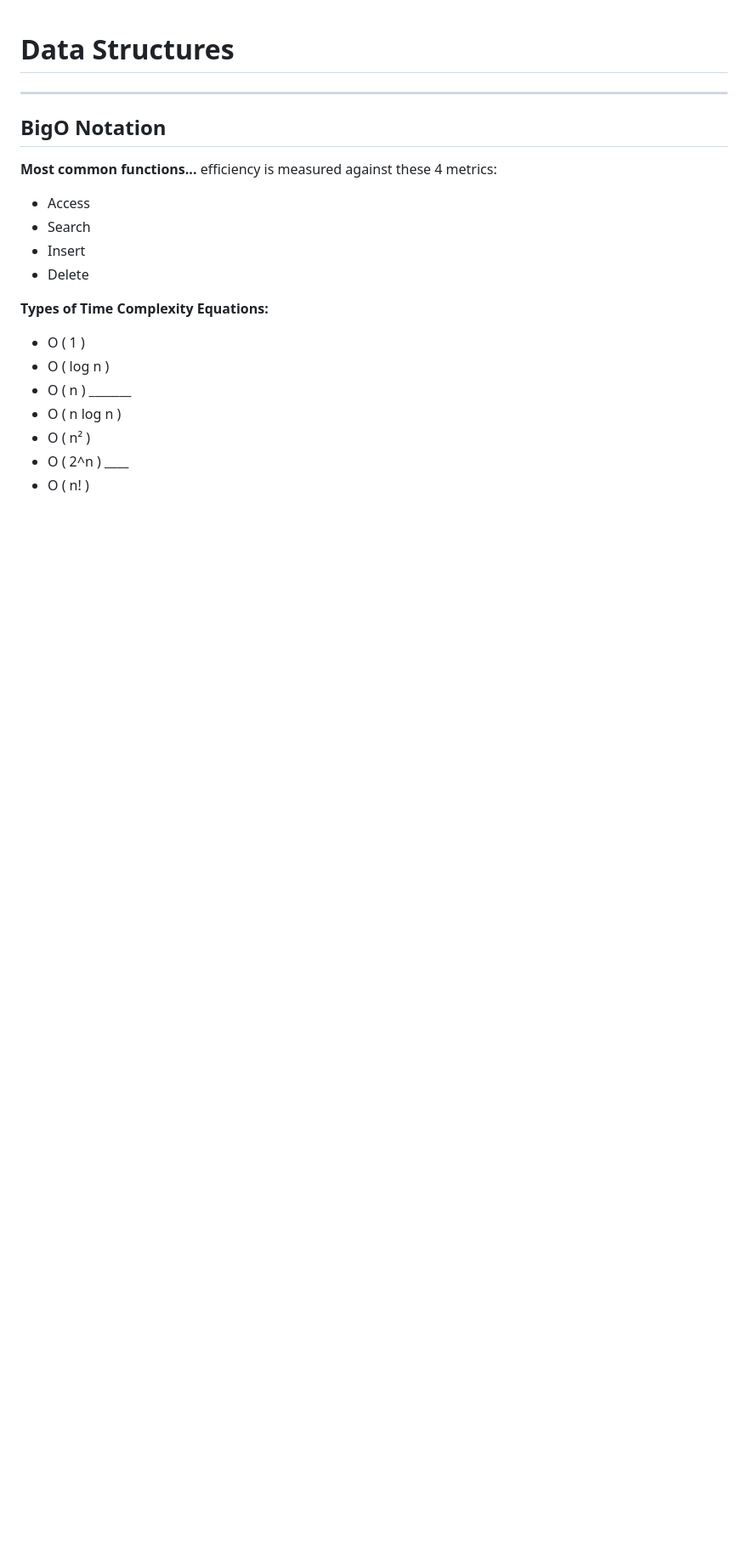
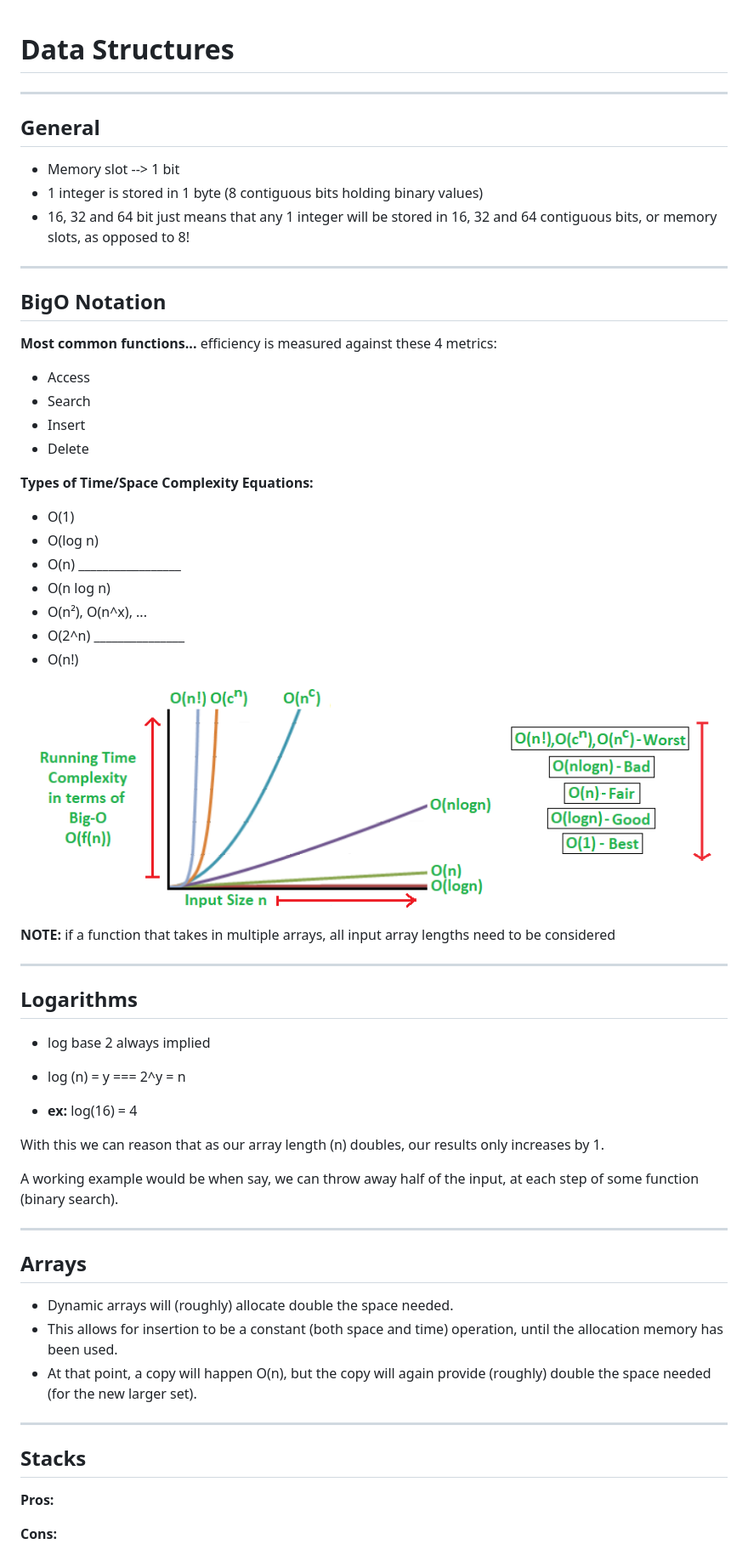
Before and after one commit to ryanpsmith26/notes, a Markdown page: DS & Algos/Data Structures.md, the part around the change printed below. Shown: that part at 85% size. Rendered like a GitHub page; pictures changed too: DS & Algos/graph.png (added); blank space fills up the shorter version.

```diff
--- a/DS & Algos/Data Structures.md
+++ b/DS & Algos/Data Structures.md
@@ -1,5 +1,13 @@
 # Data Structures
-_________________________________
+* * *
+
+## General
+
+- Memory slot --> 1 bit
+- 1 integer is stored in 1 byte (8 contiguous bits holding binary values)
+- 16, 32 and 64 bit just means that any 1 integer will be stored in 16, 32 and 64 contiguous bits, or memory slots, as opposed to 8!
+
+* * *
 
 ## BigO Notation
 
@@ -9,11 +17,46 @@ _________________________________
 - Insert
 - Delete
 
-**Types of Time Complexity Equations:**
-- O ( 1 )
-- O ( log n )
-- O ( n ) _______
-- O ( n log n )
-- O ( n² )
-- O ( 2^n ) ____
-- O ( n! )
+**Types of Time/Space Complexity Equations:**
+- O(1)
+- O(log n)
+- O(n) _________________
+- O(n log n)
+- O(n²), O(n^x), ...
+- O(2^n) _______________
+- O(n!)
+
+![complexity analysis graph](graph.png)
+
+**NOTE:** if a function that takes in multiple arrays, all input array lengths need to be considered
+
+* * *
+
+## Logarithms
+
+- log base 2 always implied
+
+- log (n) = y === 2^y = n
+
+- **ex:** log(16) = 4
+
+With this we can reason that as our array length (n) doubles, our results only increases by 1.
+
+A working example would be when say, we can throw away half of the input, at each step of some function (binary search).
+
+* * *
+
+## Arrays
+
+- Dynamic arrays will (roughly) allocate double the space needed.
+- This allows for insertion to be a constant (both space and time) operation, until the allocation memory has been used.
+- At that point, a copy will happen O(n), but the copy will again provide (roughly) double the space needed (for the new larger set).
+
+* * *
+
+## Stacks
+
+**Pros:**
+
+**Cons:**
+
```
Also changed, not shown: other parts of DS & Algos/Data Structures.md (+28 -0 lines), Boilerplates/Fullstack App.md (+2 -2 lines), JS Vanilla/ES6-notes.md (+36 -0 lines).
